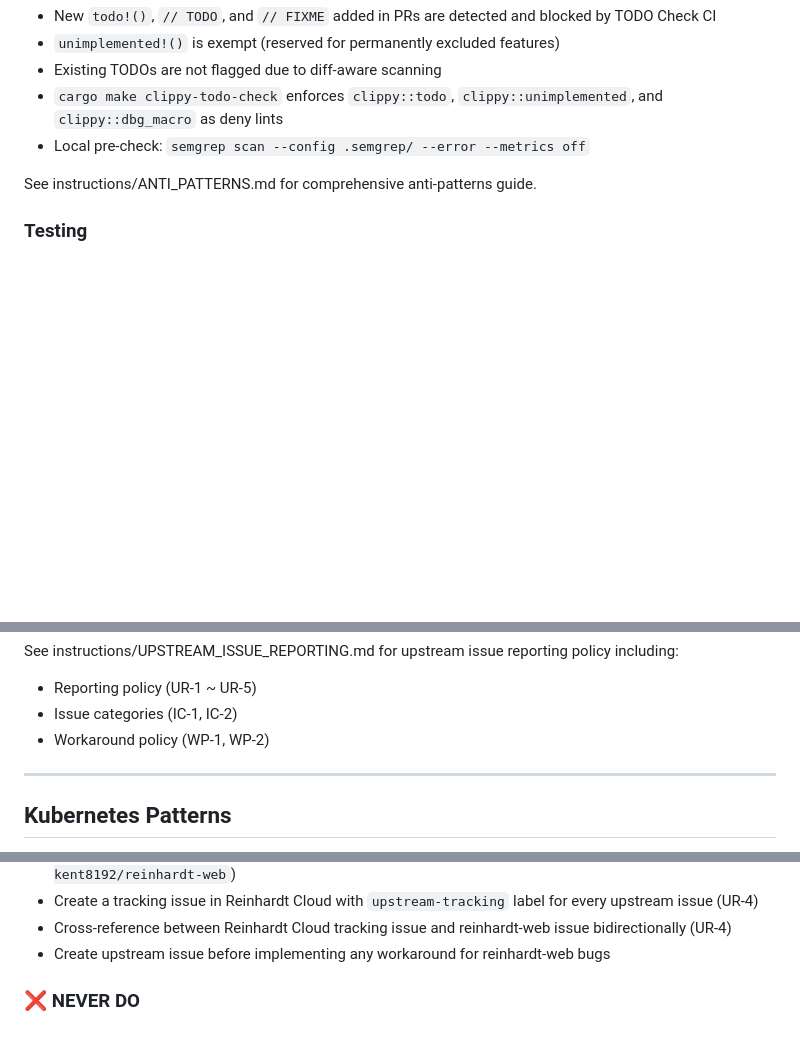
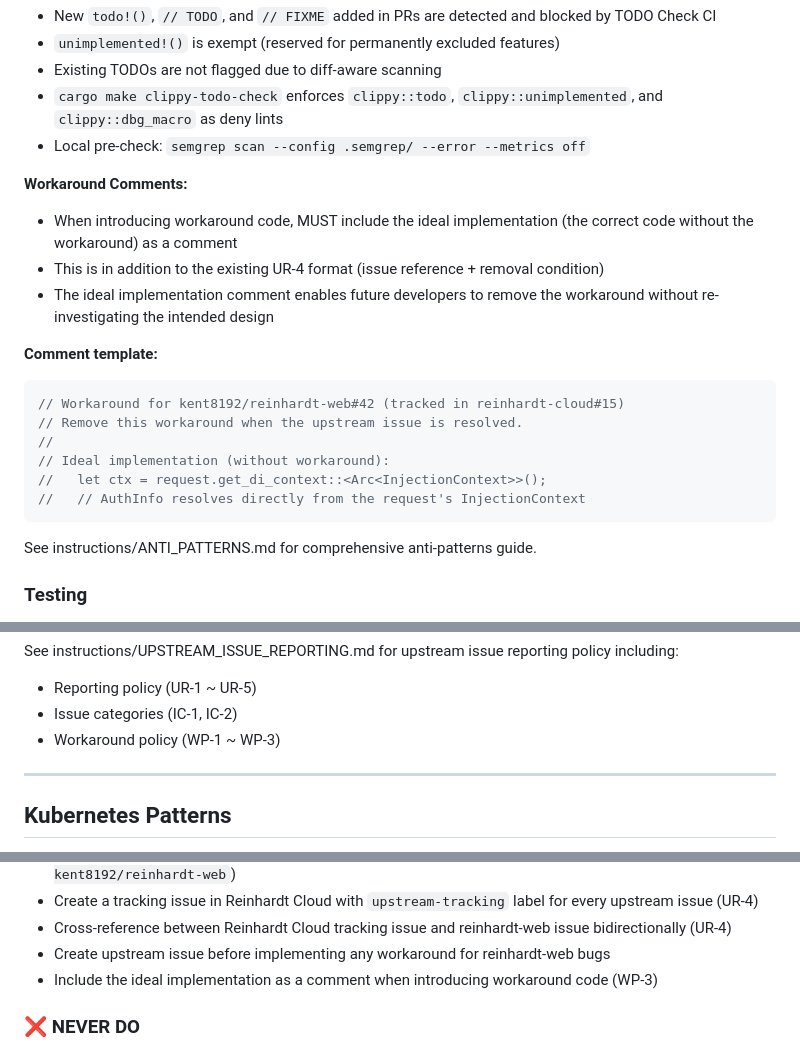
Before and after one commit to kent8192/reinhardt-cloud, a Markdown page: CLAUDE.md, 3 parts joined by grey strips. GitHub-like rendering; blank space fills up the shorter version.

````diff
--- a/CLAUDE.md
+++ b/CLAUDE.md
@@ -65,6 +65,21 @@ See instructions/MODULE_SYSTEM.md for comprehensive module system standards incl
 - Existing TODOs are not flagged due to diff-aware scanning
 - `cargo make clippy-todo-check` enforces `clippy::todo`, `clippy::unimplemented`, and `clippy::dbg_macro` as deny lints
 - Local pre-check: `semgrep scan --config .semgrep/ --error --metrics off`
+
+**Workaround Comments:**
+- When introducing workaround code, MUST include the ideal implementation (the correct code without the workaround) as a comment
+- This is in addition to the existing UR-4 format (issue reference + removal condition)
+- The ideal implementation comment enables future developers to remove the workaround without re-investigating the intended design
+
+**Comment template:**
+```rust
+// Workaround for kent8192/reinhardt-web#42 (tracked in reinhardt-cloud#15)
+// Remove this workaround when the upstream issue is resolved.
+//
+// Ideal implementation (without workaround):
+//   let ctx = request.get_di_context::<Arc<InjectionContext>>();
+//   // AuthInfo resolves directly from the request's InjectionContext
+```
 
 See instructions/ANTI_PATTERNS.md for comprehensive anti-patterns guide.
 
@@ -245,7 +260,7 @@ See instructions/ISSUE_HANDLING.md for comprehensive issue handling principles i
 See instructions/UPSTREAM_ISSUE_REPORTING.md for upstream issue reporting policy including:
 - Reporting policy (UR-1 ~ UR-5)
 - Issue categories (IC-1, IC-2)
-- Workaround policy (WP-1, WP-2)
+- Workaround policy (WP-1 ~ WP-3)
 
 ---
 
@@ -506,6 +521,7 @@ Before submitting code:
 - Create a tracking issue in Reinhardt Cloud with `upstream-tracking` label for every upstream issue (UR-4)
 - Cross-reference between Reinhardt Cloud tracking issue and reinhardt-web issue bidirectionally (UR-4)
 - Create upstream issue before implementing any workaround for reinhardt-web bugs
+- Include the ideal implementation as a comment when introducing workaround code (WP-3)
 
 ### ❌ NEVER DO
 - Use `mod.rs` files (deprecated pattern)
````
Also changed, not shown: other parts of CLAUDE.md (+1 -0 lines), instructions/UPSTREAM_ISSUE_REPORTING.md (+40 -0 lines).
